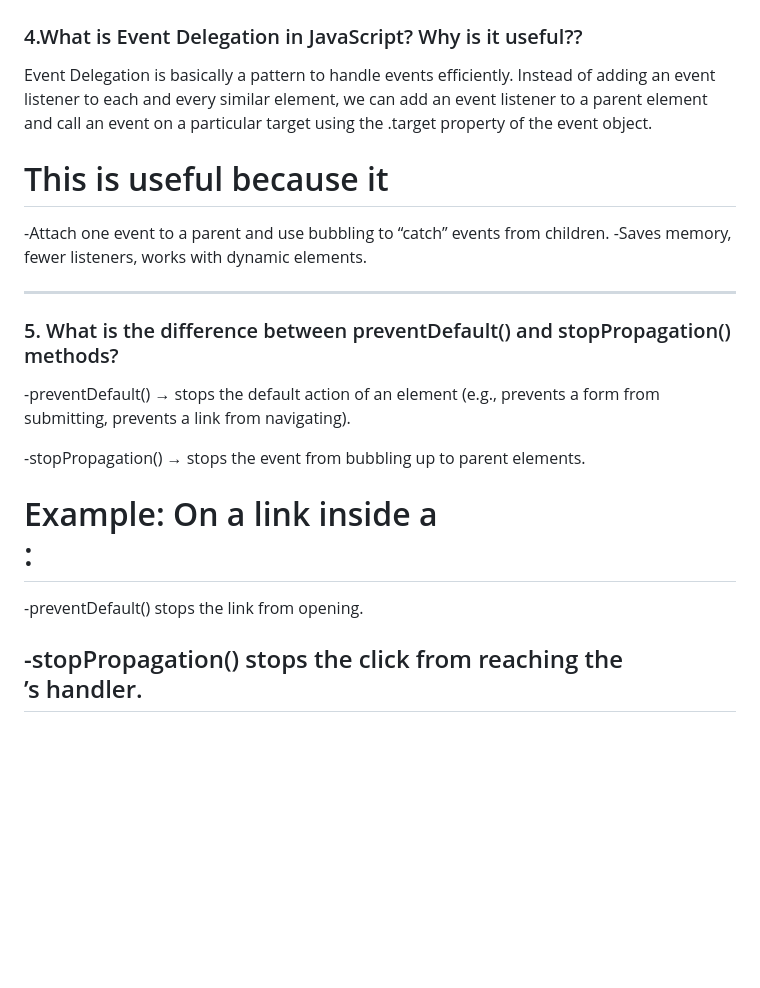
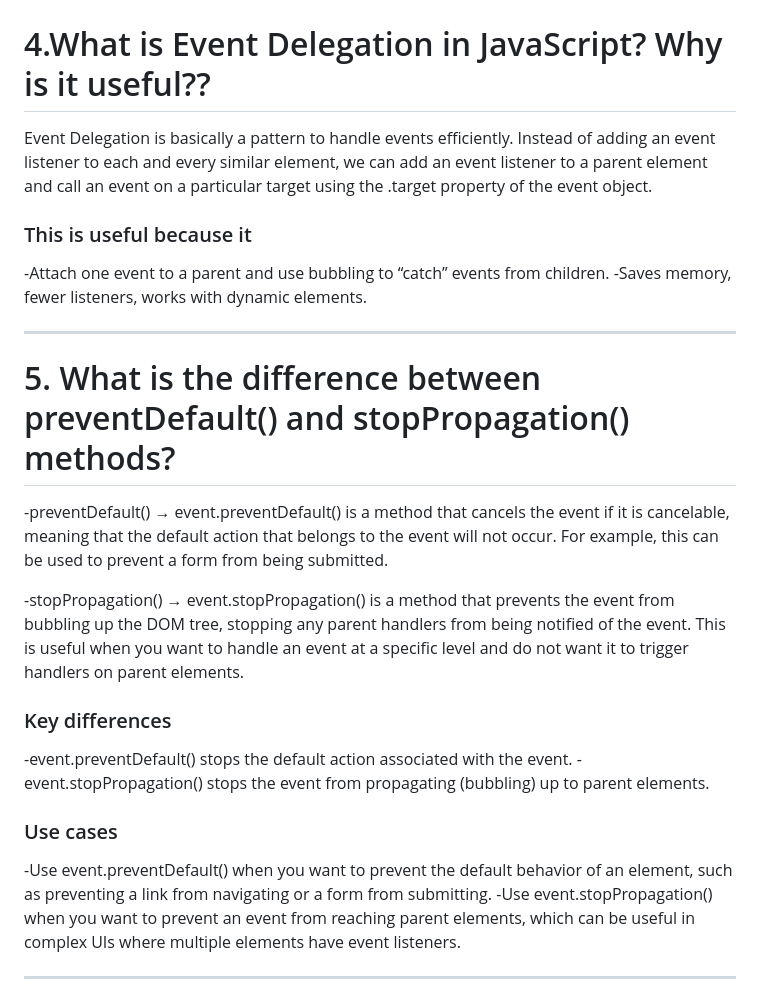
Before and after one commit to masuma01199/Emargency-hotline, a Markdown page: README.md, the part around one of its changes. Rendered like a GitHub page; blank space fills up the shorter version.

```diff
--- a/README.md
+++ b/README.md
@@ -45,22 +45,24 @@ Event bubbling in JavaScript is a mechanism where an event triggered on a child
 ![Event Bubbling in JavaScript](./Event-bubbling.png)
 
 
-### 4.What is Event Delegation in JavaScript? Why is it useful??
+# 4.What is Event Delegation in JavaScript? Why is it useful??
 Event Delegation is basically a pattern to handle events efficiently. Instead of adding an event listener to each and every similar element, we can add an event listener to a parent element and call an event on a particular target using the .target property of the event object.
-# This is useful because it
+### This is useful because it
 -Attach one event to a parent and use bubbling to “catch” events from children.
 -Saves memory, fewer listeners, works with dynamic elements.
 
 ---
 
-### 5. What is the difference between preventDefault() and stopPropagation() methods?
--preventDefault() → stops the default action of an element (e.g., prevents a form from submitting, prevents a link from navigating).
+# 5. What is the difference between preventDefault() and stopPropagation() methods?
+-preventDefault() → event.preventDefault() is a method that cancels the event if it is cancelable, meaning that the default action that belongs to the event will not occur. For example, this can be used to prevent a form from being submitted.
 
--stopPropagation() → stops the event from bubbling up to parent elements.
+-stopPropagation() → event.stopPropagation() is a method that prevents the event from bubbling up the DOM tree, stopping any parent handlers from being notified of the event. This is useful when you want to handle an event at a specific level and do not want it to trigger handlers on parent elements.
 
-# Example: On a link inside a <div>:
+ ### Key differences
+-event.preventDefault() stops the default action associated with the event.
+-event.stopPropagation() stops the event from propagating (bubbling) up to parent elements.
+### Use cases
+-Use event.preventDefault() when you want to prevent the default behavior of an element, such as preventing a link from navigating or a form from submitting.
+-Use event.stopPropagation() when you want to prevent an event from reaching parent elements, which can be useful in complex UIs where multiple elements have event listeners.
 
--preventDefault() stops the link from opening.
-
--stopPropagation() stops the click from reaching the <div>’s handler.
 ---
```
Also changed, not shown: other parts of README.md (+7 -7 lines).
